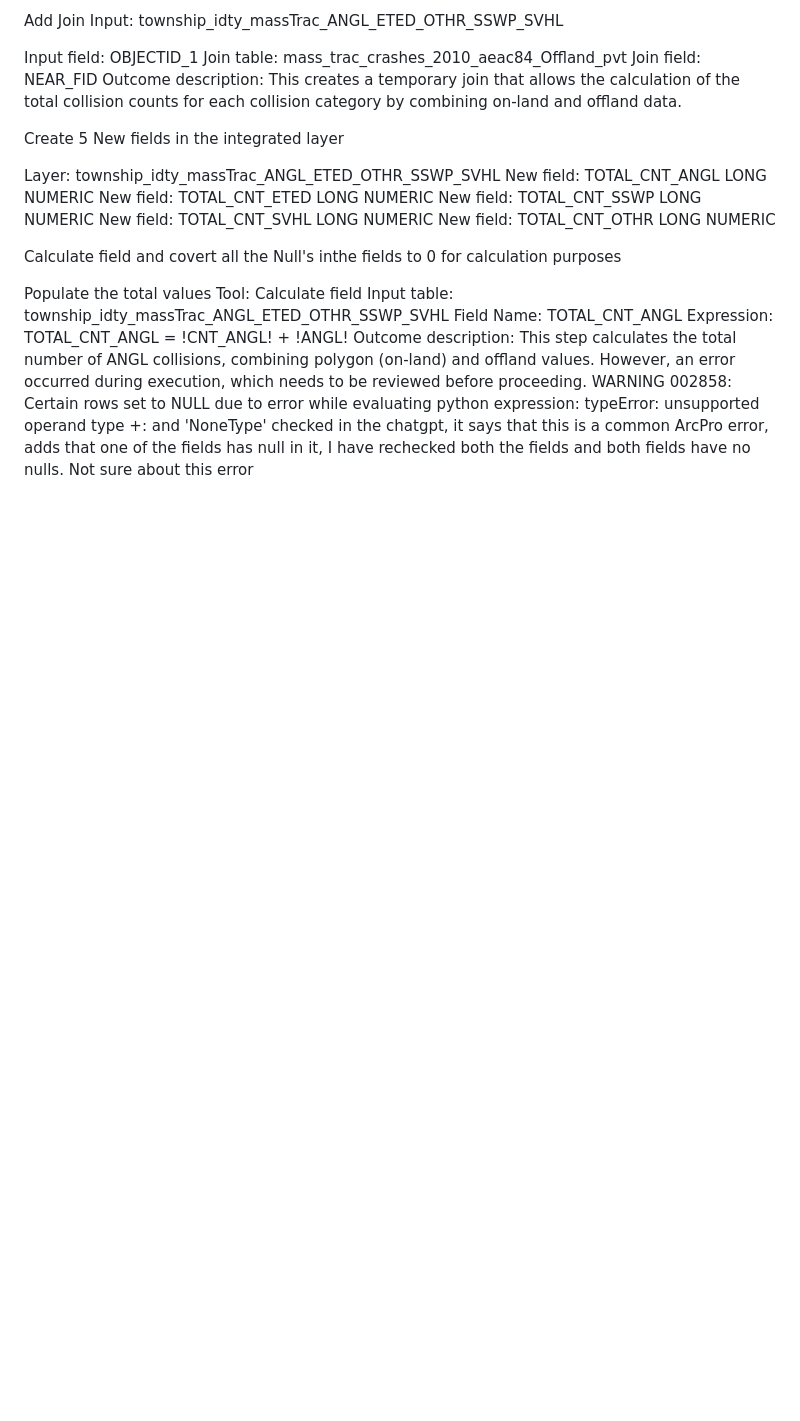
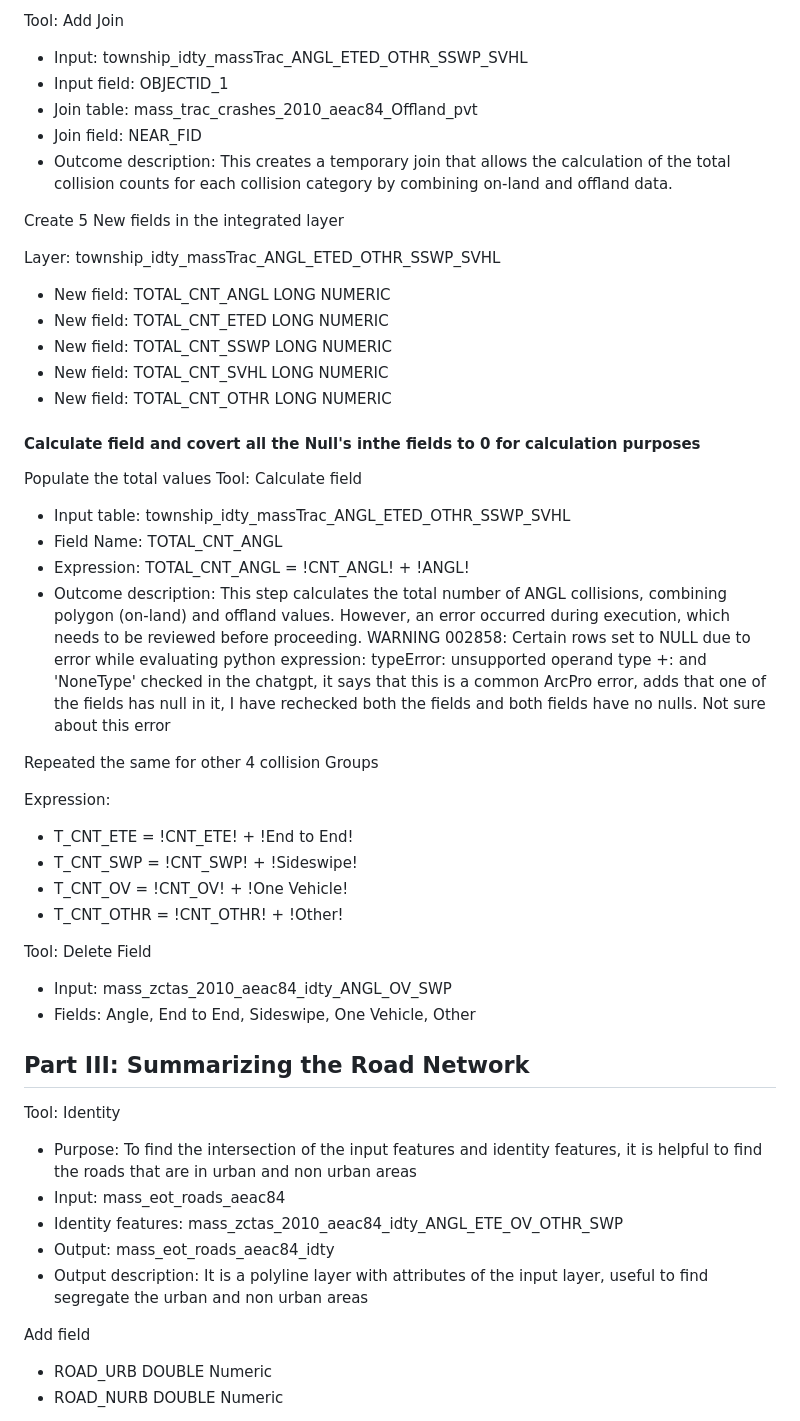
Before and after one commit to Kchaitanya30/Processing-Geographic-Data, a Markdown page: Geo-processing ZIP Code Tabulation Area (ZCTA) Data to Add to the Massachusetts Geo-Database/README.md, the part around the change printed below. GitHub-like rendering; blank space fills up the shorter version.

```diff
--- a/Geo-processing ZIP Code Tabulation Area (ZCTA) Data to Add to the Massachusetts Geo-Database/README.md
+++ b/Geo-processing ZIP Code Tabulation Area (ZCTA) Data to Add to the Massachusetts Geo-Database/README.md
@@ -577,29 +570,57 @@ Outcome description: The result is a transposed table where each collision categ
 
-Add Join
-Input: township_idty_massTrac_ANGL_ETED_OTHR_SSWP_SVHL
-
-Input field: OBJECTID_1
-Join table: mass_trac_crashes_2010_aeac84_Offland_pvt
-Join field: NEAR_FID
-Outcome description: This creates a temporary join that allows the calculation of the total collision counts for each collision category by combining on-land and offland data.
+Tool: Add Join
+- Input: township_idty_massTrac_ANGL_ETED_OTHR_SSWP_SVHL
+- Input field: OBJECTID_1
+- Join table: mass_trac_crashes_2010_aeac84_Offland_pvt
+- Join field: NEAR_FID
+- Outcome description: This creates a temporary join that allows the calculation of the total collision counts for each collision category by combining on-land and offland data.
 
 
 Create 5 New fields in the integrated layer
 
 Layer: township_idty_massTrac_ANGL_ETED_OTHR_SSWP_SVHL
-New field: TOTAL_CNT_ANGL LONG NUMERIC
-New field: TOTAL_CNT_ETED LONG NUMERIC
-New field: TOTAL_CNT_SSWP LONG NUMERIC
-New field: TOTAL_CNT_SVHL LONG NUMERIC
-New field: TOTAL_CNT_OTHR LONG NUMERIC
+- New field: TOTAL_CNT_ANGL LONG NUMERIC
+- New field: TOTAL_CNT_ETED LONG NUMERIC
+- New field: TOTAL_CNT_SSWP LONG NUMERIC
+- New field: TOTAL_CNT_SVHL LONG NUMERIC
+- New field: TOTAL_CNT_OTHR LONG NUMERIC
 
 
-Calculate field and covert all the Null's inthe fields to 0 for calculation purposes
+#### Calculate field and covert all the Null's inthe fields to 0 for calculation purposes
 
 Populate the total values
 Tool: Calculate field
-Input table: township_idty_massTrac_ANGL_ETED_OTHR_SSWP_SVHL
-Field Name: TOTAL_CNT_ANGL
-Expression: TOTAL_CNT_ANGL = !CNT_ANGL! + !ANGL!
-Outcome description: This step calculates the total number of ANGL collisions, combining polygon (on-land) and offland values. However, an error occurred during execution, which needs to be reviewed before proceeding. WARNING 002858: Certain rows set to NULL due to error while evaluating python expression: typeError: unsupported operand type +: and 'NoneType'
+- Input table: township_idty_massTrac_ANGL_ETED_OTHR_SSWP_SVHL
+- Field Name: TOTAL_CNT_ANGL
+- Expression: TOTAL_CNT_ANGL = !CNT_ANGL! + !ANGL!
+- Outcome description: This step calculates the total number of ANGL collisions, combining polygon (on-land) and offland values. However, an error occurred during execution, which needs to be reviewed before proceeding. WARNING 002858: Certain rows set to NULL due to error while evaluating python expression: typeError: unsupported operand type +: and 'NoneType'
 checked in the chatgpt, it says that this is a common ArcPro error, adds that one of the fields has null in it, I have rechecked both the fields and both fields have no nulls. Not sure about this error
+
+Repeated the same for other 4 collision Groups
+
+Expression:
+-  T_CNT_ETE = !CNT_ETE! + !End to End!
+-  T_CNT_SWP = !CNT_SWP! + !Sideswipe!
+-  T_CNT_OV = !CNT_OV! + !One Vehicle!
+-  T_CNT_OTHR = !CNT_OTHR! + !Other!
+
+
+Tool: Delete Field
+- Input: mass_zctas_2010_aeac84_idty_ANGL_OV_SWP
+- Fields: Angle, End to End, Sideswipe, One Vehicle, Other
+
+
+## Part III: Summarizing the Road Network
+
+Tool: Identity
+- Purpose: To find the intersection of the input features and identity features, it is helpful to find the roads that are in urban and non urban areas
+- Input: mass_eot_roads_aeac84
+- Identity features: mass_zctas_2010_aeac84_idty_ANGL_ETE_OV_OTHR_SWP
+- Output: mass_eot_roads_aeac84_idty
+- Output description: It is a polyline layer with attributes of the input layer, useful to find segregate the urban and non urban areas
+
+
+Add field
+- ROAD_URB   DOUBLE Numeric
+- ROAD_NURB   DOUBLE Numeric
+
```
Also changed, not shown: other parts of Geo-processing ZIP Code Tabulation Area (ZCTA) Data to Add to the Massachusetts Geo-Database/README.md (+306 -253 lines).
